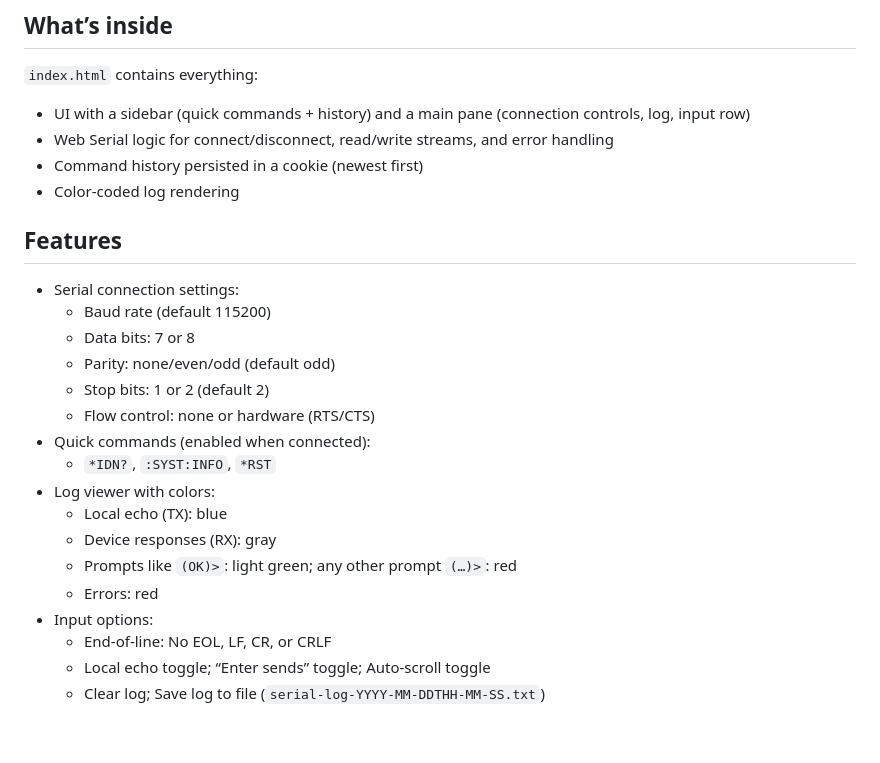
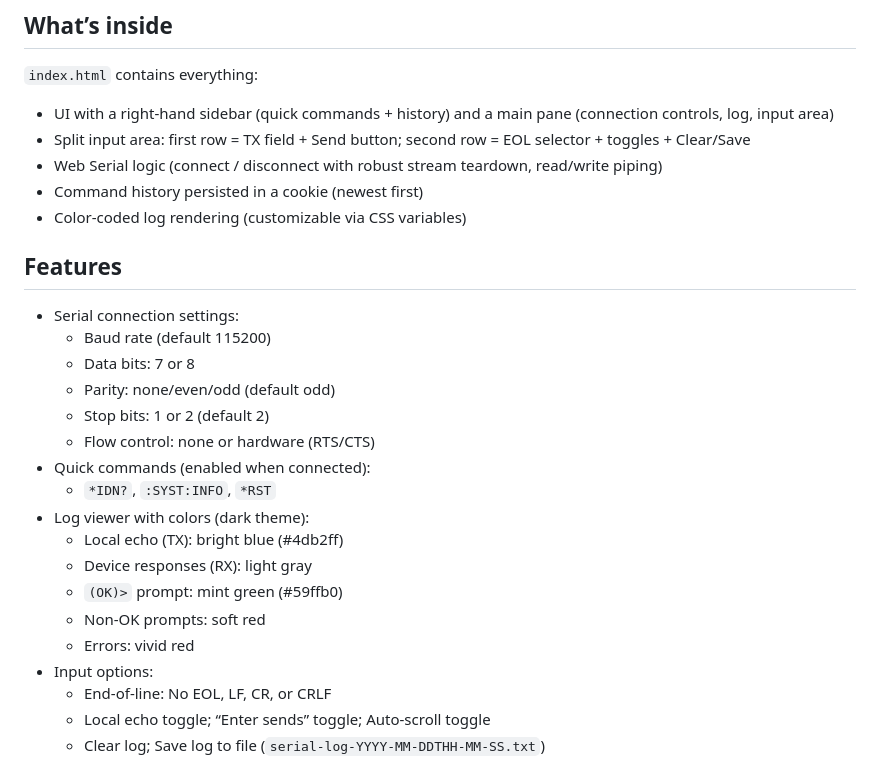
Before and after one commit to melexis/melexisio, a Markdown page: README.md, the part around one of its changes. Rendered like a GitHub page; blank space fills up the shorter version.

```diff
--- a/README.md
+++ b/README.md
@@ -5,10 +5,11 @@ Single‑page serial terminal that runs in your browser using the Web Serial API
 ## What’s inside
 
 `index.html` contains everything:
-- UI with a sidebar (quick commands + history) and a main pane (connection controls, log, input row)
-- Web Serial logic for connect/disconnect, read/write streams, and error handling
+- UI with a right‑hand sidebar (quick commands + history) and a main pane (connection controls, log, input area)
+- Split input area: first row = TX field + Send button; second row = EOL selector + toggles + Clear/Save
+- Web Serial logic (connect / disconnect with robust stream teardown, read/write piping)
 - Command history persisted in a cookie (newest first)
-- Color‑coded log rendering
+- Color‑coded log rendering (customizable via CSS variables)
 
 ## Features
 
@@ -20,11 +21,12 @@ Single‑page serial terminal that runs in your browser using the Web Serial API
   - Flow control: none or hardware (RTS/CTS)
 - Quick commands (enabled when connected):
   - `*IDN?`, `:SYST:INFO`, `*RST`
-- Log viewer with colors:
-  - Local echo (TX): blue
-  - Device responses (RX): gray
-  - Prompts like `(OK)>`: light green; any other prompt `(…)>`: red
-  - Errors: red
+- Log viewer with colors (dark theme):
+  - Local echo (TX): bright blue (#4db2ff)
+  - Device responses (RX): light gray
+  - `(OK)>` prompt: mint green (#59ffb0)
+  - Non‑OK prompts: soft red
+  - Errors: vivid red
 - Input options:
   - End‑of‑line: No EOL, LF, CR, or CRLF
   - Local echo toggle; “Enter sends” toggle; Auto‑scroll toggle
```
Also changed, not shown: other parts of README.md (+54 -1 lines).
